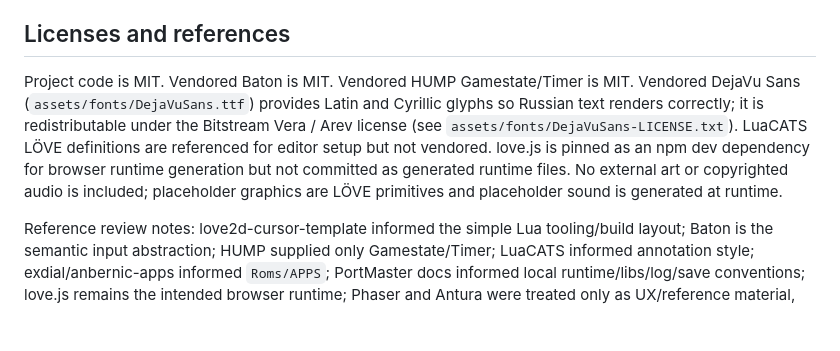
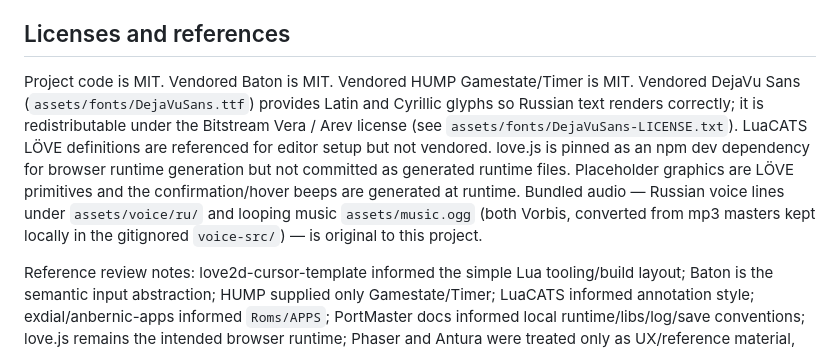
Before and after one commit to layonez/vale-party, a Markdown page: README.md, the part around the change. GitHub-like rendering; blank space fills up the shorter version.

```diff
--- a/README.md
+++ b/README.md
@@ -39,6 +39,6 @@ The code is intentionally small: `src/app.lua` owns canvas scaling, settings, lo
 
 ## Licenses and references
 
-Project code is MIT. Vendored Baton is MIT. Vendored HUMP Gamestate/Timer is MIT. Vendored DejaVu Sans (`assets/fonts/DejaVuSans.ttf`) provides Latin and Cyrillic glyphs so Russian text renders correctly; it is redistributable under the Bitstream Vera / Arev license (see `assets/fonts/DejaVuSans-LICENSE.txt`). LuaCATS LÖVE definitions are referenced for editor setup but not vendored. love.js is pinned as an npm dev dependency for browser runtime generation but not committed as generated runtime files. No external art or copyrighted audio is included; placeholder graphics are LÖVE primitives and placeholder sound is generated at runtime.
+Project code is MIT. Vendored Baton is MIT. Vendored HUMP Gamestate/Timer is MIT. Vendored DejaVu Sans (`assets/fonts/DejaVuSans.ttf`) provides Latin and Cyrillic glyphs so Russian text renders correctly; it is redistributable under the Bitstream Vera / Arev license (see `assets/fonts/DejaVuSans-LICENSE.txt`). LuaCATS LÖVE definitions are referenced for editor setup but not vendored. love.js is pinned as an npm dev dependency for browser runtime generation but not committed as generated runtime files. Placeholder graphics are LÖVE primitives and the confirmation/hover beeps are generated at runtime. Bundled audio — Russian voice lines under `assets/voice/ru/` and looping music `assets/music.ogg` (both Vorbis, converted from mp3 masters kept locally in the gitignored `voice-src/`) — is original to this project.
 
 Reference review notes: love2d-cursor-template informed the simple Lua tooling/build layout; Baton is the semantic input abstraction; HUMP supplied only Gamestate/Timer; LuaCATS informed annotation style; exdial/anbernic-apps informed `Roms/APPS`; PortMaster docs informed local runtime/libs/log/save conventions; love.js remains the intended browser runtime; Phaser and Antura were treated only as UX/reference material, not runtime/architecture sources.
```
Also changed, not shown: docs/flight-map.md (+18 -0 lines), docs/testing-and-debug.md (+14 -0 lines).
